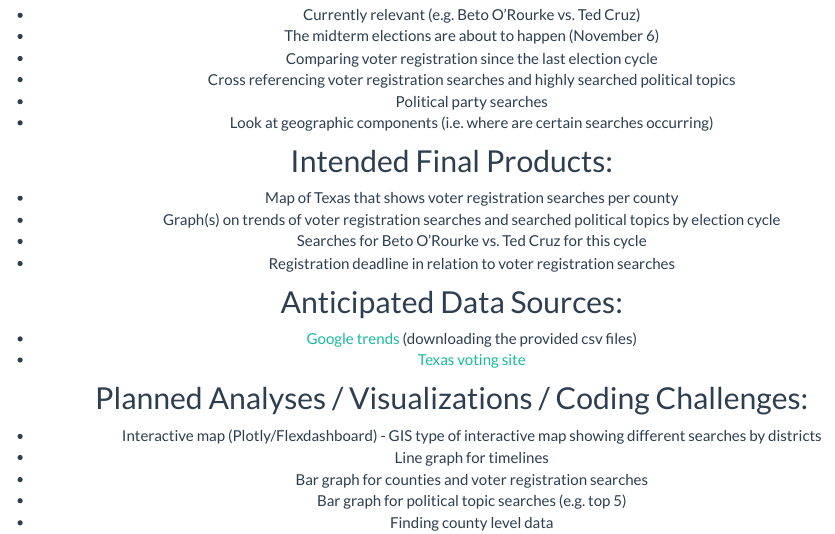
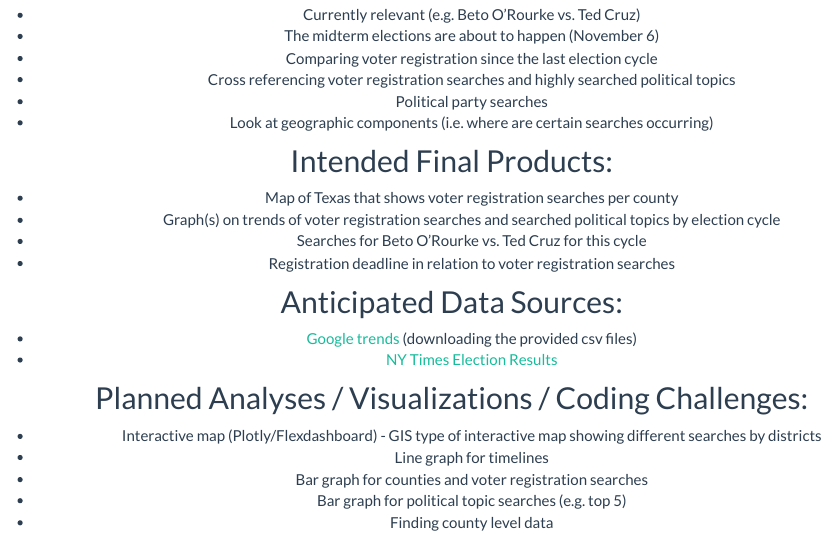
Before and after one commit to Amadeia/p8105_final_project, an R Markdown document (index.Rmd): the page in a window 1100 px wide, from 1150 px down. Rendered offline with R 4.5, knitr and Pandoc, with nearby package versions.

Commit message:
updating our data source

```diff
--- a/index.Rmd
+++ b/index.Rmd
@@ -36,7 +36,7 @@ output:
 ## Anticipated Data Sources:
 
 - [Google trends](http://googletrends.github.io/data/)  (downloading the provided csv files)
-- [Texas voting site](https://www.votetexas.gov/register-to-vote/)
+- [NY Times Election Results](https://www.nytimes.com/elections/results/texas-senate)
 
 ## Planned Analyses / Visualizations / Coding Challenges:
 
```
Also changed, not shown: index.html.
